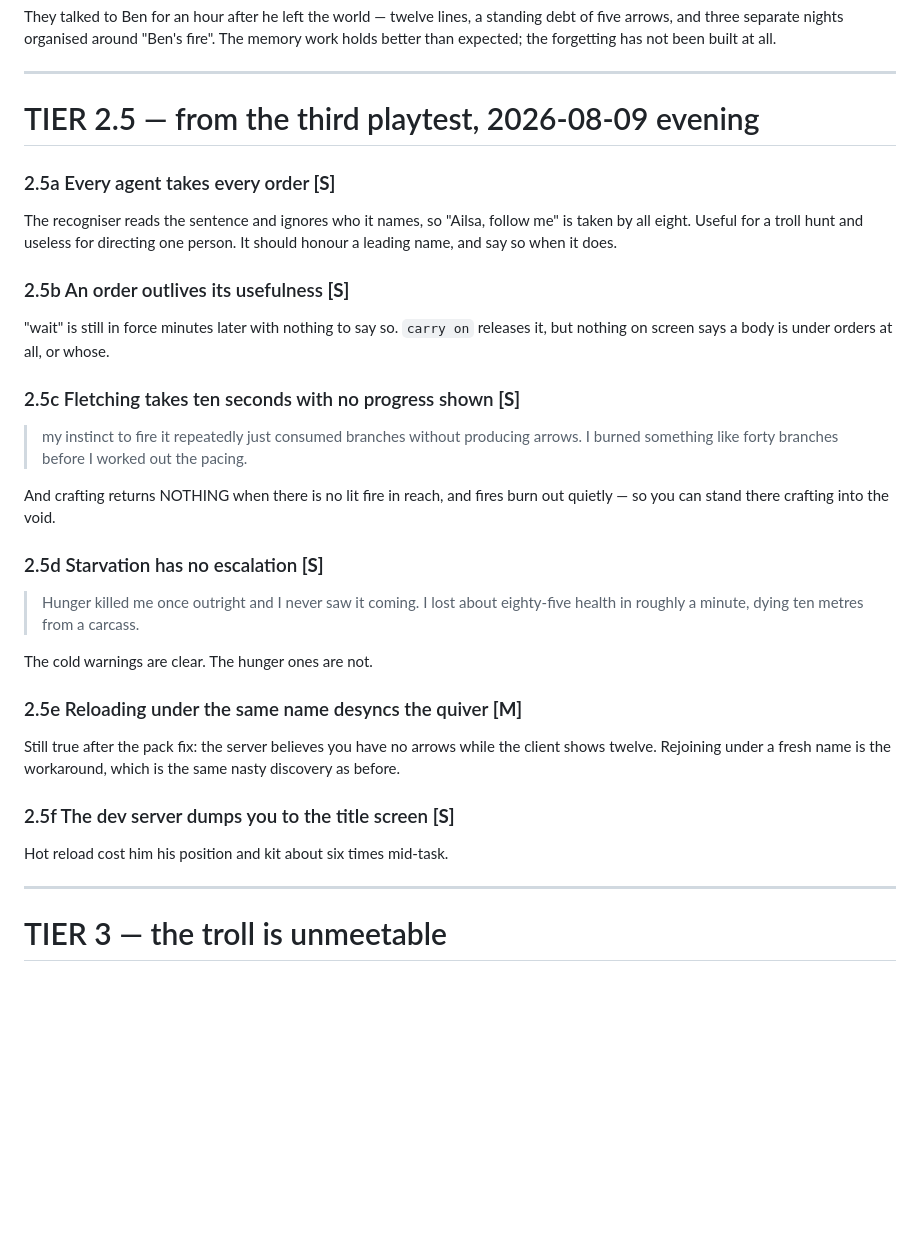
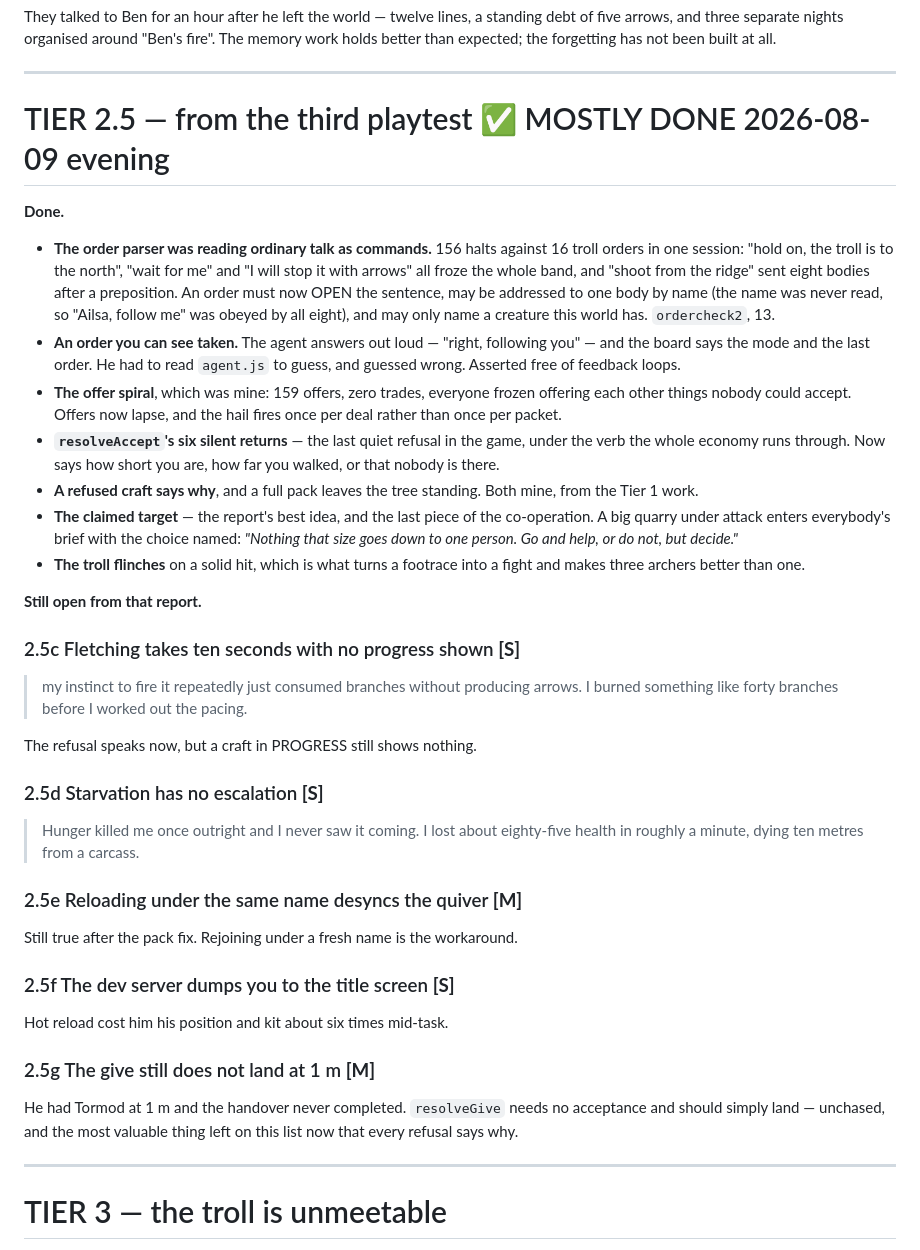
Before and after one commit to EarlTheDuke/seek, a Markdown page: TODO.md, the part around the change. Rendered like a GitHub page; blank space fills up the shorter version.

Commit message:
docs: tier 2.5 mostly done, and what is left
Six of the third playtest's findings fixed tonight, four still open. The most
valuable one left is 2.5g: he had Tormod at 1 m and the handover never
completed. Every refusal in the game says why now EXCEPT that one, so the next
run should finally produce a sentence explaining it rather than silence.

```diff
--- a/TODO.md
+++ b/TODO.md
@@ -82,37 +82,57 @@ built at all.
 
 ---
 
-# TIER 2.5 — from the third playtest, 2026-08-09 evening
+# TIER 2.5 — from the third playtest  ✅ MOSTLY DONE 2026-08-09 evening
 
-### 2.5a Every agent takes every order **[S]**
-The recogniser reads the sentence and ignores who it names, so "Ailsa, follow
-me" is taken by all eight. Useful for a troll hunt and useless for directing
-one person. It should honour a leading name, and say so when it does.
+**Done.**
 
-### 2.5b An order outlives its usefulness **[S]**
-"wait" is still in force minutes later with nothing to say so. `carry on`
-releases it, but nothing on screen says a body is under orders at all, or whose.
+- **The order parser was reading ordinary talk as commands.** 156 halts against
+  16 troll orders in one session: "hold on, the troll is to the north", "wait
+  for me" and "I will stop it with arrows" all froze the whole band, and "shoot
+  from the ridge" sent eight bodies after a preposition. An order must now OPEN
+  the sentence, may be addressed to one body by name (the name was never read,
+  so "Ailsa, follow me" was obeyed by all eight), and may only name a creature
+  this world has. `ordercheck2`, 13.
+- **An order you can see taken.** The agent answers out loud — "right,
+  following you" — and the board says the mode and the last order. He had to
+  read `agent.js` to guess, and guessed wrong. Asserted free of feedback loops.
+- **The offer spiral**, which was mine: 159 offers, zero trades, everyone frozen
+  offering each other things nobody could accept. Offers now lapse, and the hail
+  fires once per deal rather than once per packet.
+- **`resolveAccept`'s six silent returns** — the last quiet refusal in the game,
+  under the verb the whole economy runs through. Now says how short you are, how
+  far you walked, or that nobody is there.
+- **A refused craft says why**, and a full pack leaves the tree standing. Both
+  mine, from the Tier 1 work.
+- **The claimed target** — the report's best idea, and the last piece of the
+  co-operation. A big quarry under attack enters everybody's brief with the
+  choice named: *"Nothing that size goes down to one person. Go and help, or do
+  not, but decide."*
+- **The troll flinches** on a solid hit, which is what turns a footrace into a
+  fight and makes three archers better than one.
+
+**Still open from that report.**
 
 ### 2.5c Fletching takes ten seconds with no progress shown **[S]**
 > my instinct to fire it repeatedly just consumed branches without producing
 > arrows. I burned something like forty branches before I worked out the pacing.
 
-And crafting returns NOTHING when there is no lit fire in reach, and fires burn
-out quietly — so you can stand there crafting into the void.
+The refusal speaks now, but a craft in PROGRESS still shows nothing.
 
 ### 2.5d Starvation has no escalation **[S]**
 > Hunger killed me once outright and I never saw it coming. I lost about
 > eighty-five health in roughly a minute, dying ten metres from a carcass.
 
-The cold warnings are clear. The hunger ones are not.
-
 ### 2.5e Reloading under the same name desyncs the quiver **[M]**
-Still true after the pack fix: the server believes you have no arrows while the
-client shows twelve. Rejoining under a fresh name is the workaround, which is
-the same nasty discovery as before.
+Still true after the pack fix. Rejoining under a fresh name is the workaround.
 
 ### 2.5f The dev server dumps you to the title screen **[S]**
 Hot reload cost him his position and kit about six times mid-task.
+
+### 2.5g The give still does not land at 1 m **[M]**
+He had Tormod at 1 m and the handover never completed. `resolveGive` needs no
+acceptance and should simply land — unchased, and the most valuable thing left
+on this list now that every refusal says why.
 
 ---
 
```
